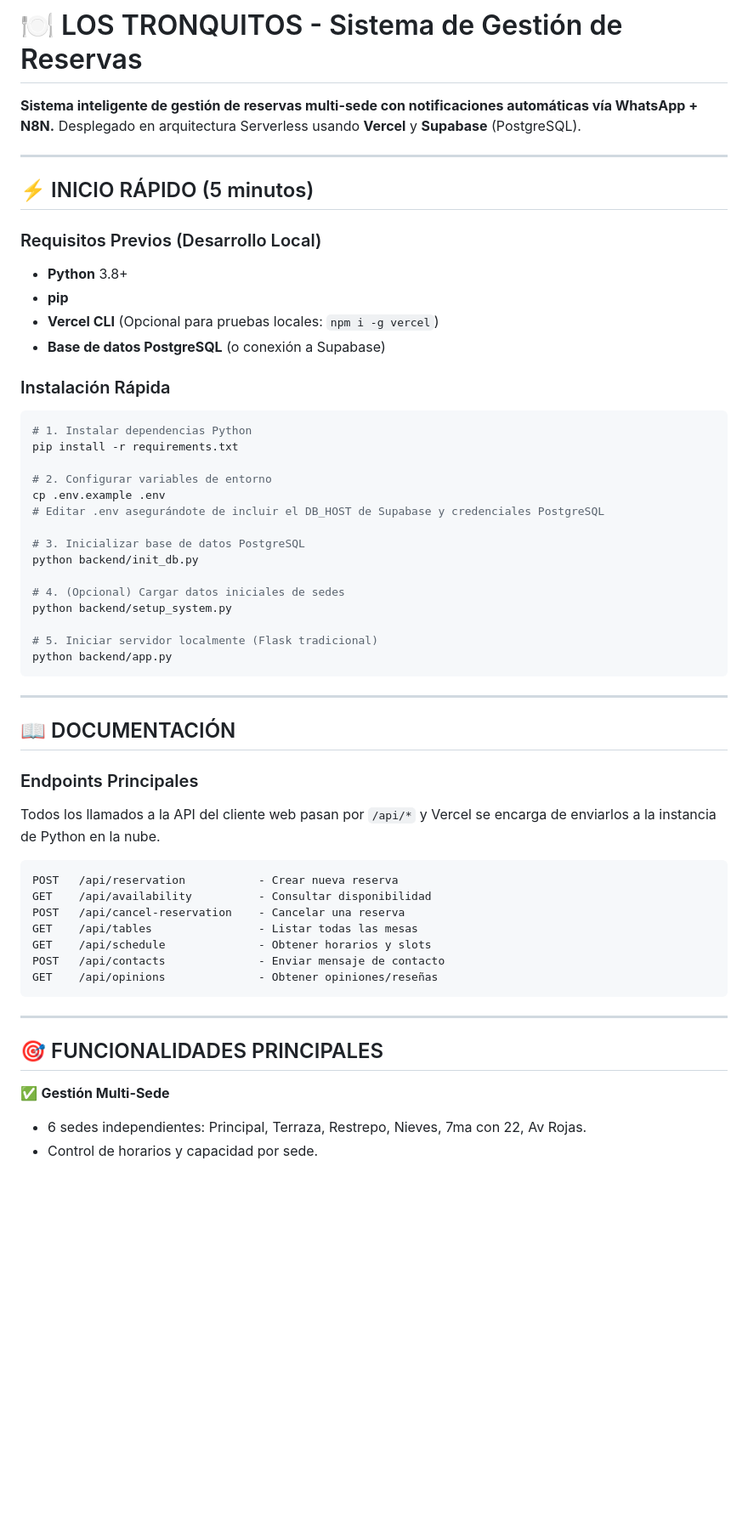
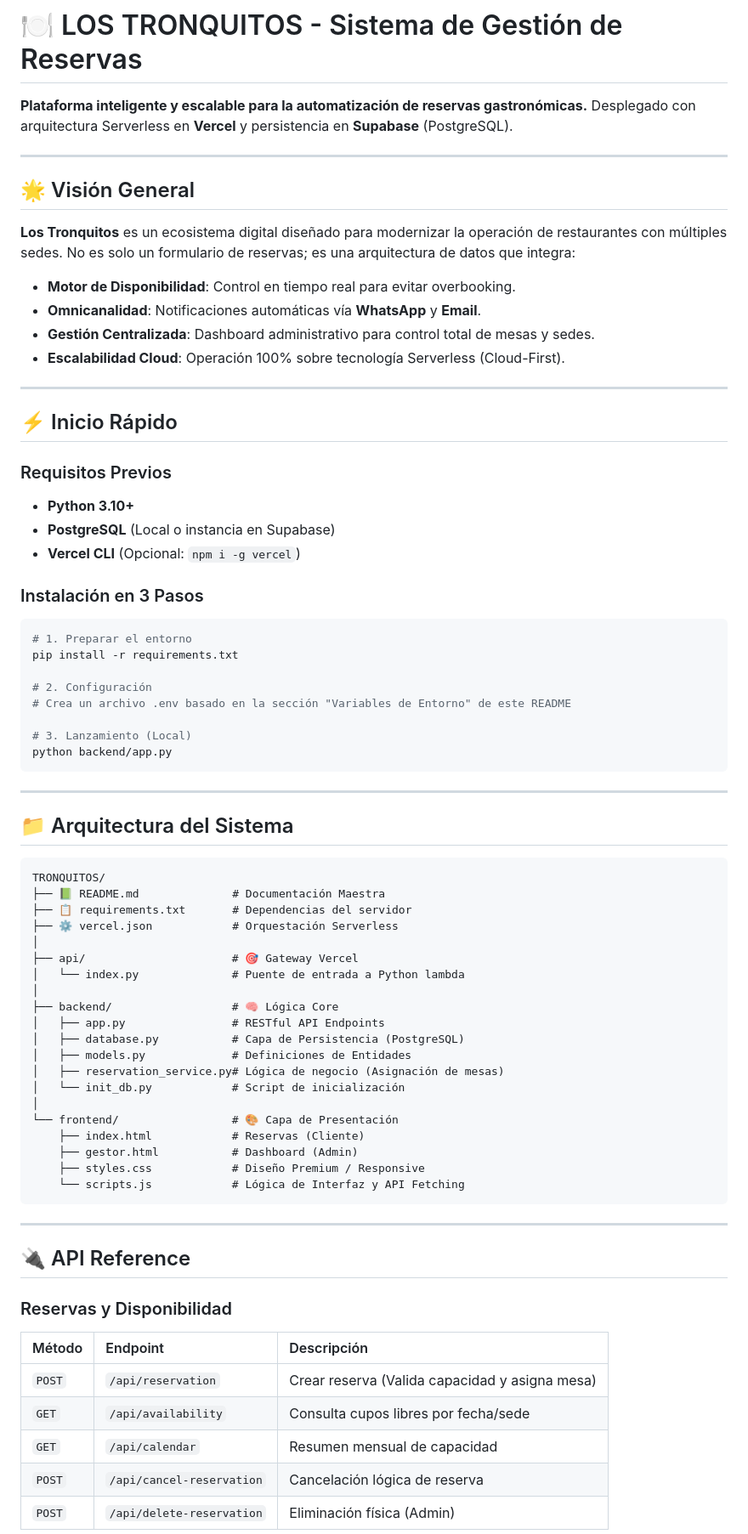
Before and after one commit to Syentropy-py/Tronquitos-API, a Markdown page: README.md, the part around one of its changes. Shown at 85% size. Rendered like a GitHub page; blank space fills up the shorter version.

Commit message:
docs: refactor and update README with improved architecture overview, API documentation, and deployment instructions

````diff
--- a/README.md
+++ b/README.md
@@ -1,61 +1,78 @@
 # 🍽️ LOS TRONQUITOS - Sistema de Gestión de Reservas
 
-**Sistema inteligente de gestión de reservas multi-sede con notificaciones automáticas vía WhatsApp + N8N.**
-Desplegado en arquitectura Serverless usando **Vercel** y **Supabase** (PostgreSQL).
+**Plataforma inteligente y escalable para la automatización de reservas gastronómicas.**
+Desplegado con arquitectura Serverless en **Vercel** y persistencia en **Supabase** (PostgreSQL).
 
 ---
 
-## ⚡ INICIO RÁPIDO (5 minutos)
+## 🌟 Visión General
 
-### Requisitos Previos (Desarrollo Local)
-- **Python** 3.8+
-- **pip**
-- **Vercel CLI** (Opcional para pruebas locales: `npm i -g vercel`)
-- **Base de datos PostgreSQL** (o conexión a Supabase)
+**Los Tronquitos** es un ecosistema digital diseñado para modernizar la operación de restaurantes con múltiples sedes. No es solo un formulario de reservas; es una arquitectura de datos que integra:
 
-### Instalación Rápida
+*   **Motor de Disponibilidad**: Control en tiempo real para evitar overbooking.
+*   **Omnicanalidad**: Notificaciones automáticas vía **WhatsApp** y **Email**.
+*   **Gestión Centralizada**: Dashboard administrativo para control total de mesas y sedes.
+*   **Escalabilidad Cloud**: Operación 100% sobre tecnología Serverless (Cloud-First).
+
+---
+
+## ⚡ Inicio Rápido
+
+### Requisitos Previos
+*   **Python 3.10+**
+*   **PostgreSQL** (Local o instancia en Supabase)
+*   **Vercel CLI** (Opcional: `npm i -g vercel`)
+
+### Instalación en 3 Pasos
 
 ```bash
-# 1. Instalar dependencias Python
+# 1. Preparar el entorno
 pip install -r requirements.txt
 
-# 2. Configurar variables de entorno
-cp .env.example .env
-# Editar .env asegurándote de incluir el DB_HOST de Supabase y credenciales PostgreSQL
+# 2. Configuración
+# Crea un archivo .env basado en la sección "Variables de Entorno" de este README
 
-# 3. Inicializar base de datos PostgreSQL
-python backend/init_db.py
-
-# 4. (Opcional) Cargar datos iniciales de sedes
-python backend/setup_system.py
-
-# 5. Iniciar servidor localmente (Flask tradicional)
+# 3. Lanzamiento (Local)
 python backend/app.py
 ```
 
 ---
 
-## 📖 DOCUMENTACIÓN
+## 📁 Arquitectura del Sistema
 
-### Endpoints Principales
-
-Todos los llamados a la API del cliente web pasan por `/api/*` y Vercel se encarga de enviarlos a la instancia de Python en la nube.
-
-```
-POST   /api/reservation           - Crear nueva reserva
-GET    /api/availability          - Consultar disponibilidad
-POST   /api/cancel-reservation    - Cancelar una reserva
-GET    /api/tables                - Listar todas las mesas
-GET    /api/schedule              - Obtener horarios y slots
-POST   /api/contacts              - Enviar mensaje de contacto
-GET    /api/opinions              - Obtener opiniones/reseñas
+```text
+TRONQUITOS/
+├── 📗 README.md              # Documentación Maestra
+├── 📋 requirements.txt       # Dependencias del servidor
+├── ⚙️ vercel.json            # Orquestación Serverless
+│
+├── api/                      # 🎯 Gateway Vercel
+│   └── index.py              # Puente de entrada a Python lambda
+│
+├── backend/                  # 🧠 Lógica Core
+│   ├── app.py                # RESTful API Endpoints
+│   ├── database.py           # Capa de Persistencia (PostgreSQL)
+│   ├── models.py             # Definiciones de Entidades
+│   ├── reservation_service.py# Lógica de negocio (Asignación de mesas)
+│   └── init_db.py            # Script de inicialización
+│
+└── frontend/                 # 🎨 Capa de Presentación
+    ├── index.html            # Reservas (Cliente)
+    ├── gestor.html           # Dashboard (Admin)
+    ├── styles.css            # Diseño Premium / Responsive
+    └── scripts.js            # Lógica de Interfaz y API Fetching
 ```
 
 ---
 
-## 🎯 FUNCIONALIDADES PRINCIPALES
+## 🔌 API Reference
 
-✅ **Gestión Multi-Sede**
-- 6 sedes independientes: Principal, Terraza, Restrepo, Nieves, 7ma con 22, Av Rojas.
-- Control de horarios y capacidad por sede.
+### Reservas y Disponibilidad
+| Método | Endpoint | Descripción |
+| :--- | :--- | :--- |
+| `POST` | `/api/reservation` | Crear reserva (Valida capacidad y asigna mesa) |
+| `GET` | `/api/availability` | Consulta cupos libres por fecha/sede |
+| `GET` | `/api/calendar` | Resumen mensual de capacidad |
+| `POST` | `/api/cancel-reservation` | Cancelación lógica de reserva |
+| `POST` | `/api/delete-reservation` | Eliminación física (Admin) |
 
````
Also changed, not shown: other parts of README.md (+50 -76 lines).
